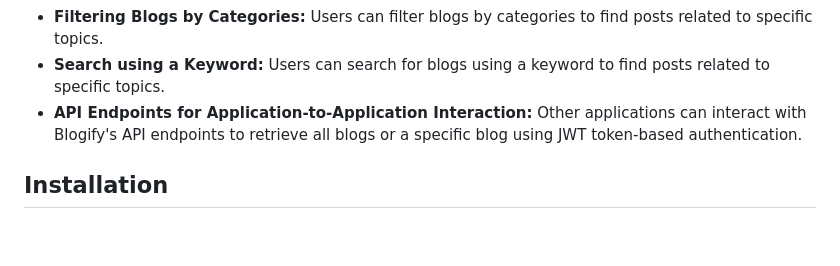
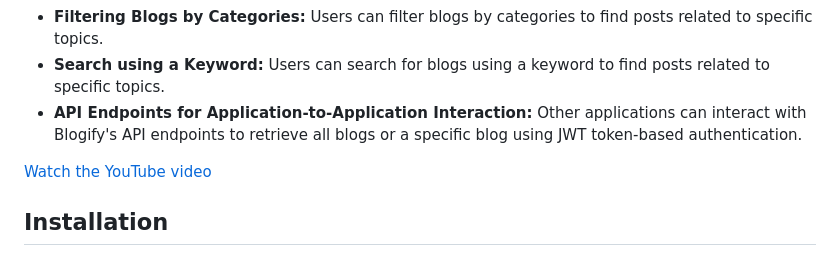
Before and after one commit to Vanbasten01/blogify, a Markdown page: Readme.md, the part around one of its changes. Rendered like a GitHub page; blank space fills up the shorter version.

Commit message:
Added YouTube video link to README

```diff
--- a/Readme.md
+++ b/Readme.md
@@ -13,6 +13,10 @@ Blogify is a Flask-based web application for creating and managing a personal bl
 - **Filtering Blogs by Categories:** Users can filter blogs by categories to find posts related to specific topics.
 - **Search using a Keyword:** Users can search for blogs using a keyword to find posts related to specific topics.
 - **API Endpoints for Application-to-Application Interaction:** Other applications can interact with Blogify's API endpoints to retrieve all blogs or a specific blog using JWT token-based authentication.
+
+
+[Watch the YouTube video](https://www.youtube.com/watch?v=Ww0E2KIijeM)
+
 
 
 ## Installation
```
Also changed, not shown: other parts of Readme.md (+1 -1 lines).
